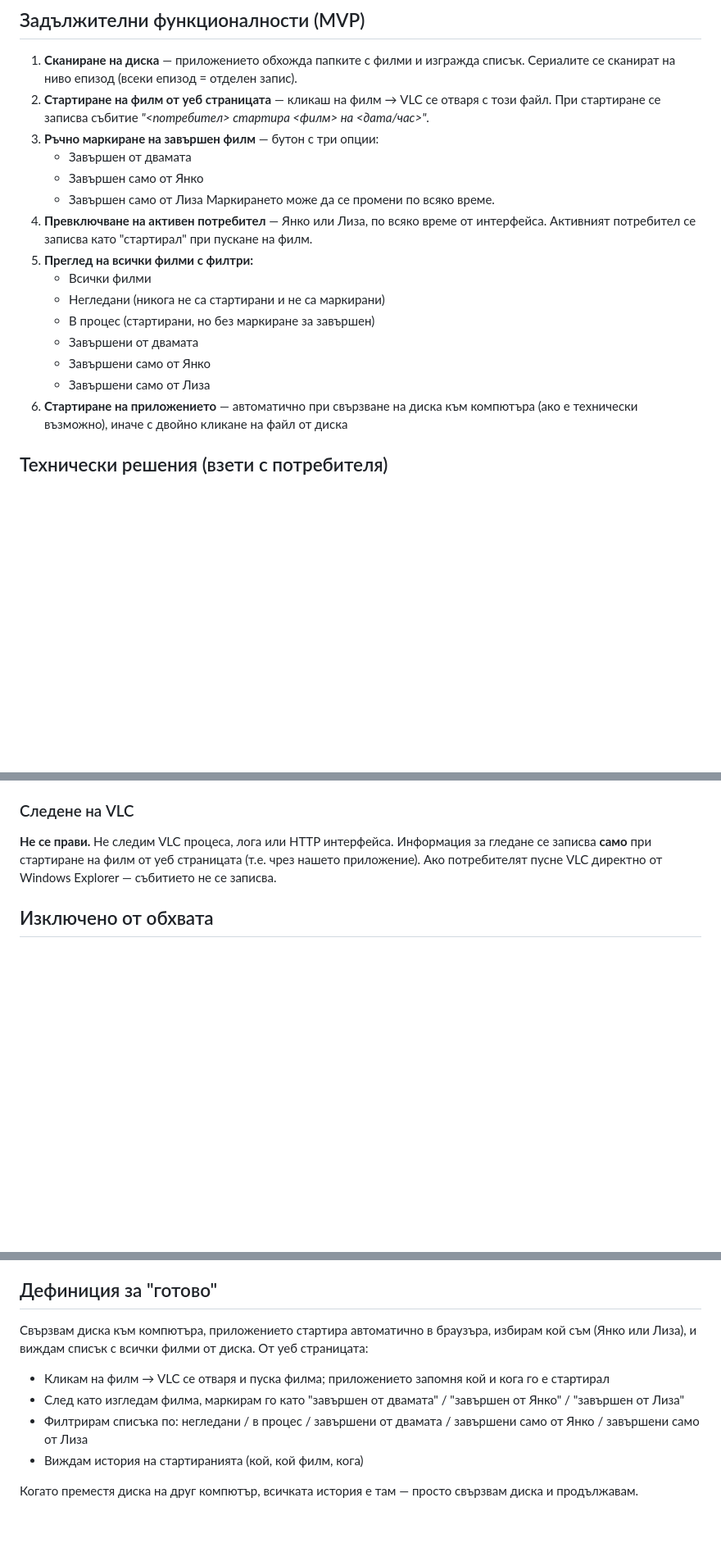
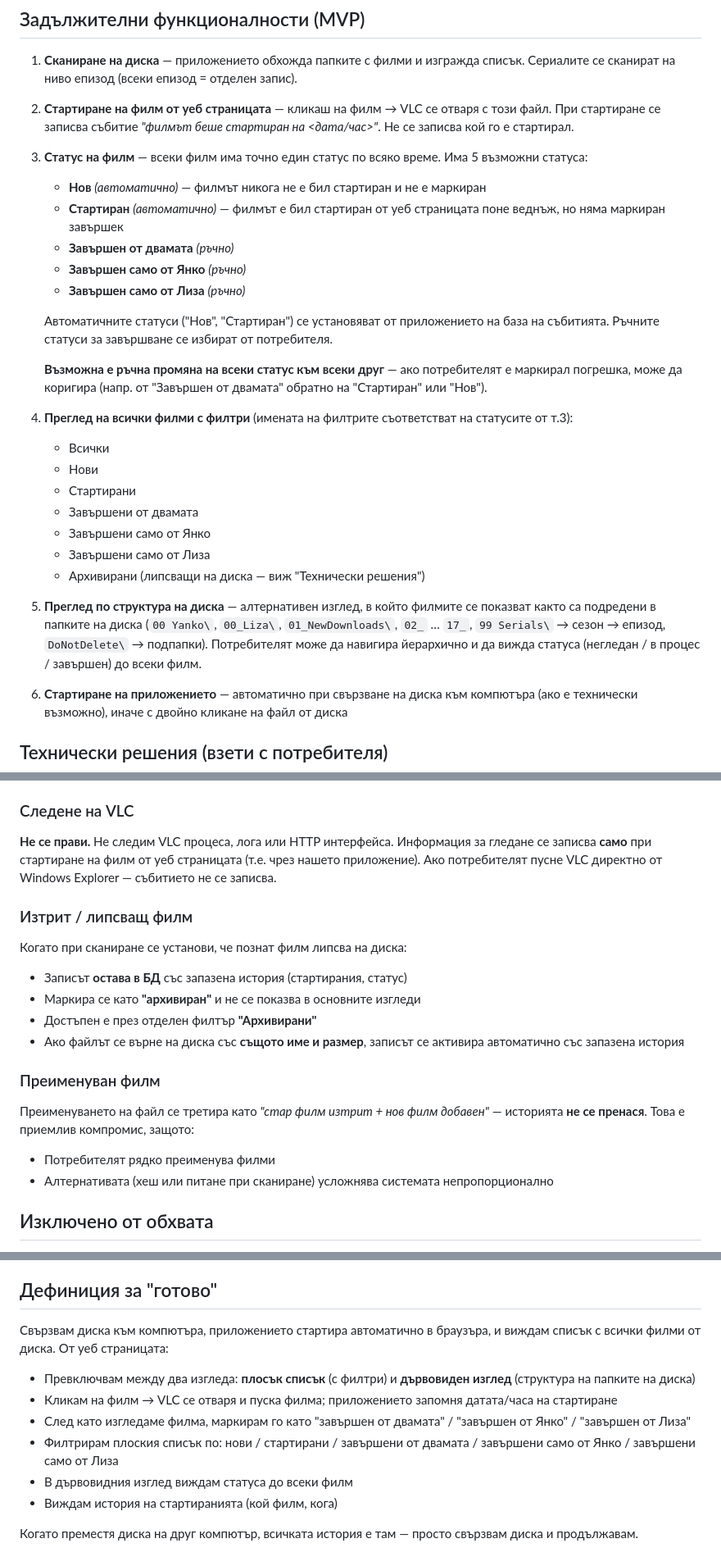
Before and after one commit to yankogovedarov/movies-project, a Markdown page: Проект филми.md, 3 parts joined by grey strips. Shown at 82% size. GitHub-like rendering; blank space fills up the shorter version.

Commit message:
Уточнения: статуси на филми, архивиране, дървовиден изглед

```diff
--- a/Проект филми.md
+++ b/Проект филми.md
@@ -59,20 +59,26 @@
 
 ## Задължителни функционалности (MVP)
 1. **Сканиране на диска** — приложението обхожда папките с филми и изгражда списък. Сериалите се сканират на ниво епизод (всеки епизод = отделен запис).
-2. **Стартиране на филм от уеб страницата** — кликаш на филм → VLC се отваря с този файл. При стартиране се записва събитие *"<потребител> стартира <филм> на <дата/час>"*.
-3. **Ръчно маркиране на завършен филм** — бутон с три опции:
-   - Завършен от двамата
-   - Завършен само от Янко
-   - Завършен само от Лиза
-   Маркирането може да се промени по всяко време.
-4. **Превключване на активен потребител** — Янко или Лиза, по всяко време от интерфейса. Активният потребител се записва като "стартирал" при пускане на филм.
-5. **Преглед на всички филми с филтри:**
-   - Всички филми
-   - Негледани (никога не са стартирани и не са маркирани)
-   - В процес (стартирани, но без маркиране за завършен)
+2. **Стартиране на филм от уеб страницата** — кликаш на филм → VLC се отваря с този файл. При стартиране се записва събитие *"филмът беше стартиран на <дата/час>"*. Не се записва кой го е стартирал.
+3. **Статус на филм** — всеки филм има точно един статус по всяко време. Има 5 възможни статуса:
+   - **Нов** *(автоматично)* — филмът никога не е бил стартиран и не е маркиран
+   - **Стартиран** *(автоматично)* — филмът е бил стартиран от уеб страницата поне веднъж, но няма маркиран завършек
+   - **Завършен от двамата** *(ръчно)*
+   - **Завършен само от Янко** *(ръчно)*
+   - **Завършен само от Лиза** *(ръчно)*
+
+   Автоматичните статуси ("Нов", "Стартиран") се установяват от приложението на база на събитията. Ръчните статуси за завършване се избират от потребителя.
+
+   **Възможна е ръчна промяна на всеки статус към всеки друг** — ако потребителят е маркирал погрешка, може да коригира (напр. от "Завършен от двамата" обратно на "Стартиран" или "Нов").
+4. **Преглед на всички филми с филтри** (имената на филтрите съответстват на статусите от т.3):
+   - Всички
+   - Нови
+   - Стартирани
    - Завършени от двамата
    - Завършени само от Янко
    - Завършени само от Лиза
+   - Архивирани (липсващи на диска — виж "Технически решения")
+5. **Преглед по структура на диска** — алтернативен изглед, в който филмите се показват както са подредени в папките на диска (`00 Yanko\`, `00_Liza\`, `01_NewDownloads\`, `02_` … `17_`, `99 Serials\` → сезон → епизод, `DoNotDelete\` → подпапки). Потребителят може да навигира йерархично и да вижда статуса (негледан / в процес / завършен) до всеки филм.
 6. **Стартиране на приложението** — автоматично при свързване на диска към компютъра (ако е технически възможно), иначе с двойно кликане на файл от диска
 
 ## Технически решения (взети с потребителя)
@@ -85,6 +91,18 @@
 
 ### Следене на VLC
 **Не се прави.** Не следим VLC процеса, лога или HTTP интерфейса. Информация за гледане се записва **само** при стартиране на филм от уеб страницата (т.е. чрез нашето приложение). Ако потребителят пусне VLC директно от Windows Explorer — събитието не се записва.
+
+### Изтрит / липсващ филм
+Когато при сканиране се установи, че познат филм липсва на диска:
+- Записът **остава в БД** със запазена история (стартирания, статус)
+- Маркира се като **"архивиран"** и не се показва в основните изгледи
+- Достъпен е през отделен филтър **"Архивирани"**
+- Ако файлът се върне на диска със **същото име и размер**, записът се активира автоматично със запазена история
+
+### Преименуван филм
+Преименуването на файл се третира като *"стар филм изтрит + нов филм добавен"* — историята **не се пренася**. Това е приемлив компромис, защото:
+- Потребителят рядко преименува филми
+- Алтернативата (хеш или питане при сканиране) усложнява системата непропорционално
 
 ## Изключено от обхвата
 - Без интернет свързаност — приложението работи изцяло офлайн, без cloud синхронизация
@@ -100,10 +118,12 @@
 - Работи на Windows 10 и 11 без допълнителна инсталация на зависимости (или с минимална еднократна настройка)
 
 ## Дефиниция за "готово"
-Свързвам диска към компютъра, приложението стартира автоматично в браузъра, избирам кой съм (Янко или Лиза), и виждам списък с всички филми от диска. От уеб страницата:
-- Кликам на филм → VLC се отваря и пуска филма; приложението запомня кой и кога го е стартирал
-- След като изгледам филма, маркирам го като "завършен от двамата" / "завършен от Янко" / "завършен от Лиза"
-- Филтрирам списъка по: негледани / в процес / завършени от двамата / завършени само от Янко / завършени само от Лиза
-- Виждам история на стартиранията (кой, кой филм, кога)
+Свързвам диска към компютъра, приложението стартира автоматично в браузъра, и виждам списък с всички филми от диска. От уеб страницата:
+- Превключвам между два изгледа: **плосък списък** (с филтри) и **дървовиден изглед** (структура на папките на диска)
+- Кликам на филм → VLC се отваря и пуска филма; приложението запомня датата/часа на стартиране
+- След като изгледаме филма, маркирам го като "завършен от двамата" / "завършен от Янко" / "завършен от Лиза"
+- Филтрирам плоския списък по: нови / стартирани / завършени от двамата / завършени само от Янко / завършени само от Лиза
+- В дървовидния изглед виждам статуса до всеки филм
+- Виждам история на стартиранията (кой филм, кога)
 
 Когато преместя диска на друг компютър, всичката история е там — просто свързвам диска и продължавам.
```
